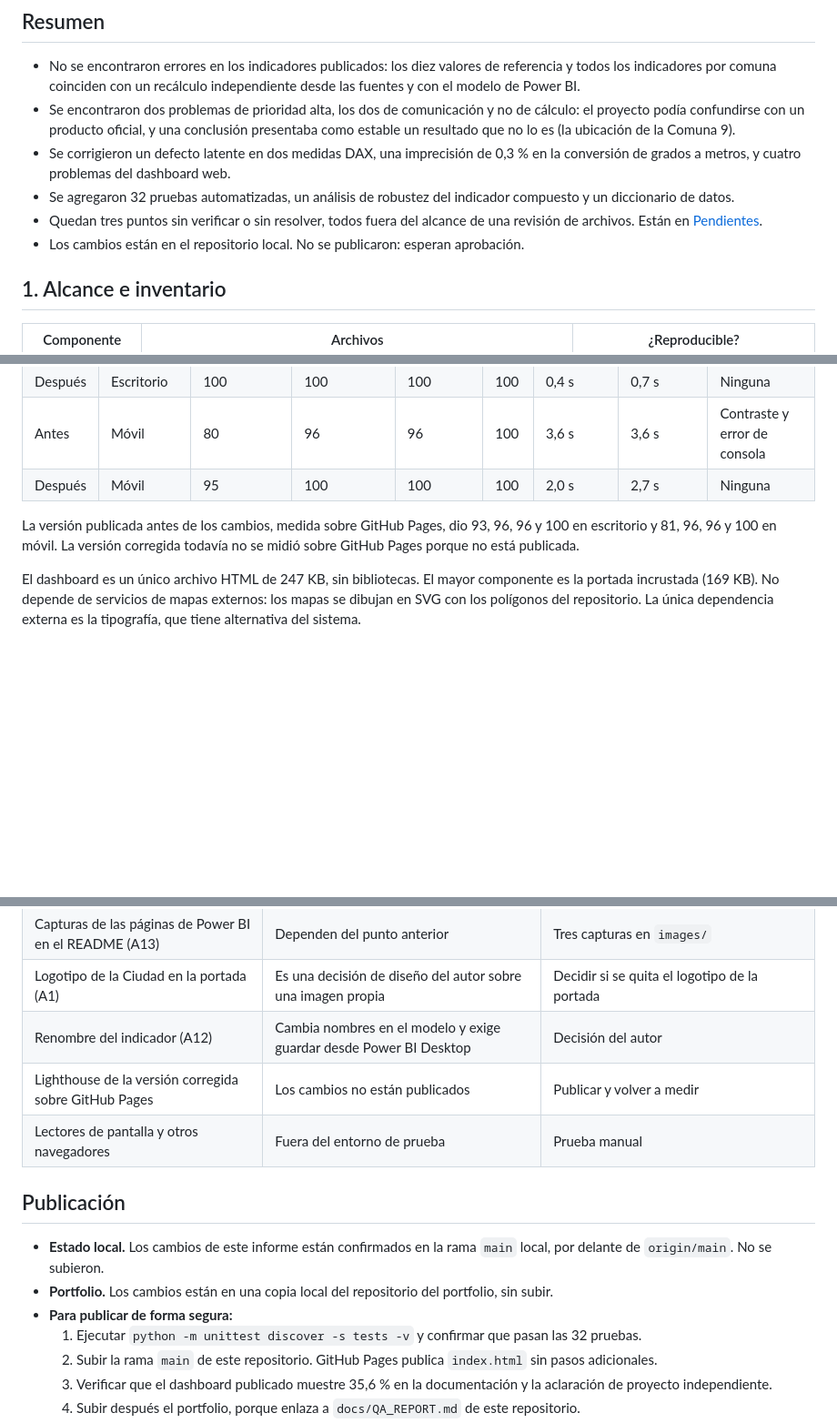
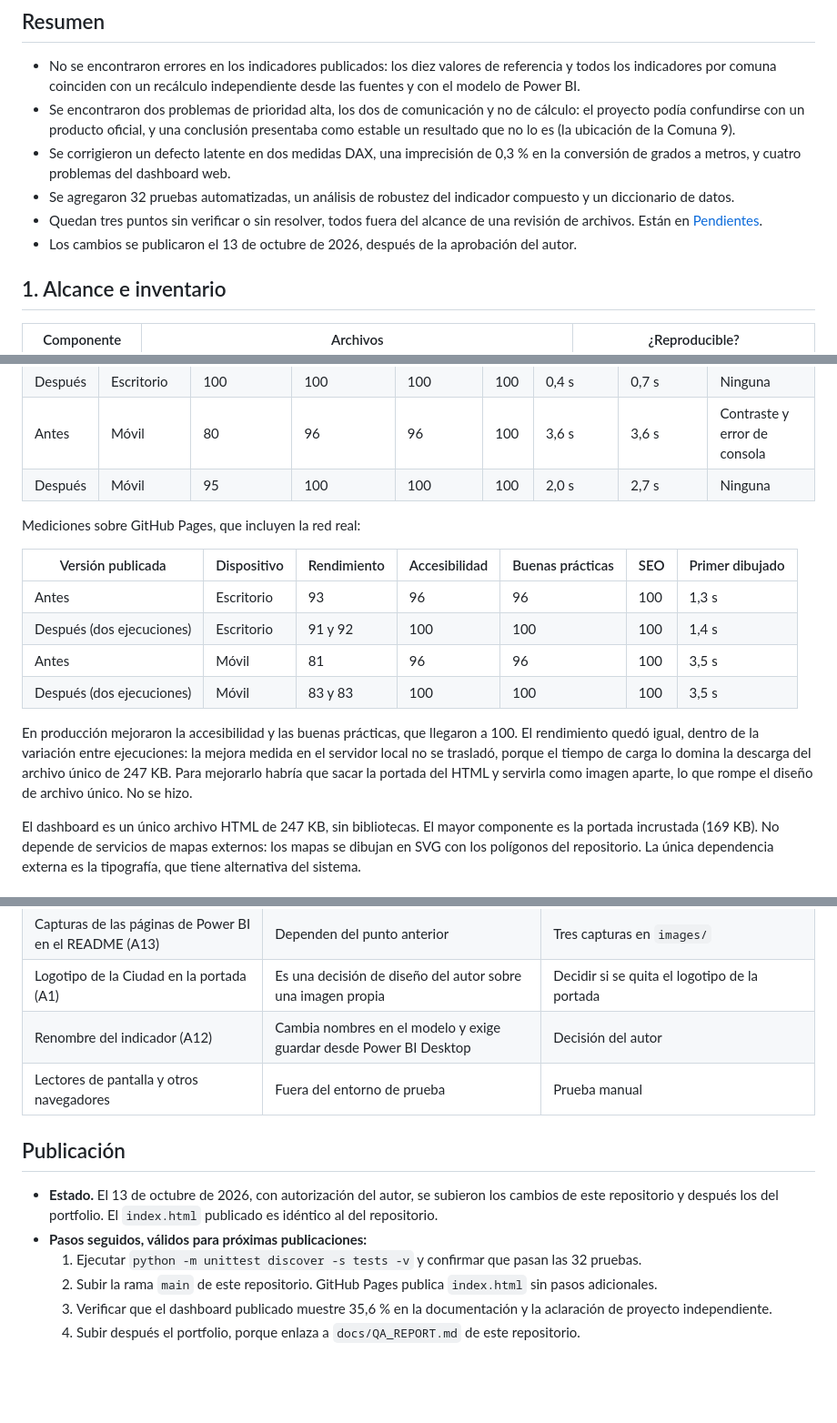
Before and after one commit to joacofalcon58/acceso-servicios-salud-preventiva-caba, a Markdown page: docs/QA_REPORT.md, 3 parts joined by grey strips. Shown at 91% size. Rendered like a GitHub page; blank space fills up the shorter version.

Commit message:
Informe de auditoría: estado de publicación y Lighthouse sobre GitHub Pages

```diff
--- a/docs/QA_REPORT.md
+++ b/docs/QA_REPORT.md
@@ -13,7 +13,7 @@ Auditoría del proyecto ya publicado: datos, indicadores, medidas DAX, indicador
 - Se corrigieron un defecto latente en dos medidas DAX, una imprecisión de 0,3 % en la conversión de grados a metros, y cuatro problemas del dashboard web.
 - Se agregaron 32 pruebas automatizadas, un análisis de robustez del indicador compuesto y un diccionario de datos.
 - Quedan tres puntos sin verificar o sin resolver, todos fuera del alcance de una revisión de archivos. Están en [Pendientes](#pendientes-y-puntos-sin-verificar).
-- Los cambios están en el repositorio local. No se publicaron: esperan aprobación.
+- Los cambios se publicaron el 13 de octubre de 2026, después de la aprobación del autor.
 
 ## 1. Alcance e inventario
 
@@ -320,7 +320,16 @@ Lighthouse 12.8.2 con Chrome sin interfaz, una ejecución por caso. Las dos vers
 | Antes | Móvil | 80 | 96 | 96 | 100 | 3,6 s | 3,6 s | Contraste y error de consola |
 | Después | Móvil | 95 | 100 | 100 | 100 | 2,0 s | 2,7 s | Ninguna |
 
-La versión publicada antes de los cambios, medida sobre GitHub Pages, dio 93, 96, 96 y 100 en escritorio y 81, 96, 96 y 100 en móvil. La versión corregida todavía no se midió sobre GitHub Pages porque no está publicada.
+Mediciones sobre GitHub Pages, que incluyen la red real:
+
+| Versión publicada | Dispositivo | Rendimiento | Accesibilidad | Buenas prácticas | SEO | Primer dibujado |
+|---|---|---|---|---|---|---|
+| Antes | Escritorio | 93 | 96 | 96 | 100 | 1,3 s |
+| Después (dos ejecuciones) | Escritorio | 91 y 92 | 100 | 100 | 100 | 1,4 s |
+| Antes | Móvil | 81 | 96 | 96 | 100 | 3,5 s |
+| Después (dos ejecuciones) | Móvil | 83 y 83 | 100 | 100 | 100 | 3,5 s |
+
+En producción mejoraron la accesibilidad y las buenas prácticas, que llegaron a 100. El rendimiento quedó igual, dentro de la variación entre ejecuciones: la mejora medida en el servidor local no se trasladó, porque el tiempo de carga lo domina la descarga del archivo único de 247 KB. Para mejorarlo habría que sacar la portada del HTML y servirla como imagen aparte, lo que rompe el diseño de archivo único. No se hizo.
 
 El dashboard es un único archivo HTML de 247 KB, sin bibliotecas. El mayor componente es la portada incrustada (169 KB). No depende de servicios de mapas externos: los mapas se dibujan en SVG con los polígonos del repositorio. La única dependencia externa es la tipografía, que tiene alternativa del sistema.
 
@@ -401,14 +410,12 @@ No queda ningún hallazgo bloqueante ni de prioridad alta sin tratar. El hallazg
 | Capturas de las páginas de Power BI en el README (A13) | Dependen del punto anterior | Tres capturas en `images/` |
 | Logotipo de la Ciudad en la portada (A1) | Es una decisión de diseño del autor sobre una imagen propia | Decidir si se quita el logotipo de la portada |
 | Renombre del indicador (A12) | Cambia nombres en el modelo y exige guardar desde Power BI Desktop | Decisión del autor |
-| Lighthouse de la versión corregida sobre GitHub Pages | Los cambios no están publicados | Publicar y volver a medir |
 | Lectores de pantalla y otros navegadores | Fuera del entorno de prueba | Prueba manual |
 
 ## Publicación
 
-- **Estado local.** Los cambios de este informe están confirmados en la rama `main` local, por delante de `origin/main`. No se subieron.
-- **Portfolio.** Los cambios están en una copia local del repositorio del portfolio, sin subir.
-- **Para publicar de forma segura:**
+- **Estado.** El 13 de octubre de 2026, con autorización del autor, se subieron los cambios de este repositorio y después los del portfolio. El `index.html` publicado es idéntico al del repositorio.
+- **Pasos seguidos, válidos para próximas publicaciones:**
   1. Ejecutar `python -m unittest discover -s tests -v` y confirmar que pasan las 32 pruebas.
   2. Subir la rama `main` de este repositorio. GitHub Pages publica `index.html` sin pasos adicionales.
   3. Verificar que el dashboard publicado muestre 35,6 % en la documentación y la aclaración de proyecto independiente.
```
Also changed, not shown: other parts of docs/QA_REPORT.md (+3 -3 lines).
